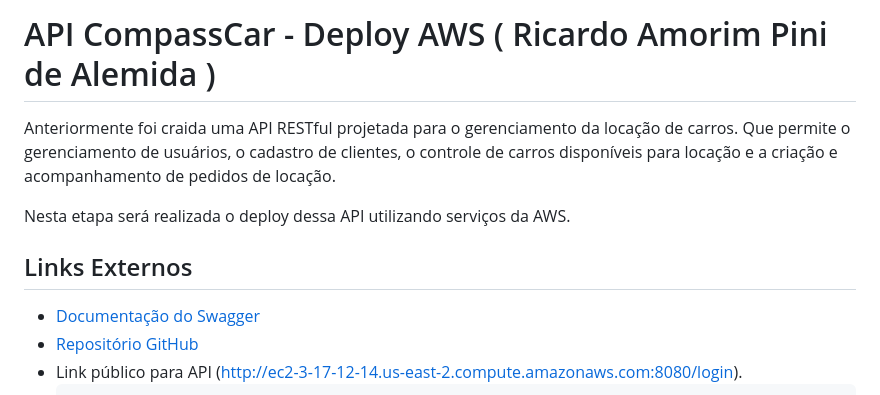
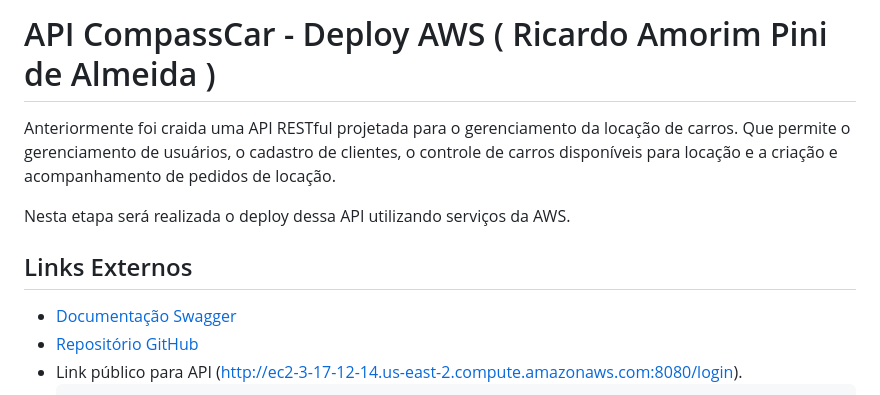
Before and after one commit to rickRiquie/aws_node_ago24_desafio03_aws, a Markdown page: README.md, the part around the change. Rendered like a GitHub page.

````diff
--- a/README.md
+++ b/README.md
@@ -1,4 +1,4 @@
-# API CompassCar - Deploy AWS ( Ricardo Amorim Pini de Alemida )
+# API CompassCar - Deploy AWS ( Ricardo Amorim Pini de Almeida )
 
 Anteriormente foi craida uma API RESTful projetada para o gerenciamento da locação de carros. Que permite o gerenciamento de usuários, o cadastro de clientes, o controle de carros disponíveis para locação e a criação e acompanhamento de pedidos de locação.
 
@@ -6,7 +6,7 @@ Nesta etapa será realizada o deploy dessa API utilizando serviços da AWS.
 
 ## Links Externos
 
-- [Documentação do Swagger](https://aws-node-ago-24-bucket.s3.amazonaws.com/index.html)
+- [Documentação Swagger](https://aws-node-ago-24-bucket.s3.amazonaws.com/index.html)
 - [Repositório GitHub](http://github.com/rickRiquie/aws_node_ago24_desafio03_aws)
 - Link público para API (http://ec2-3-17-12-14.us-east-2.compute.amazonaws.com:8080/login).
    ```json
````
